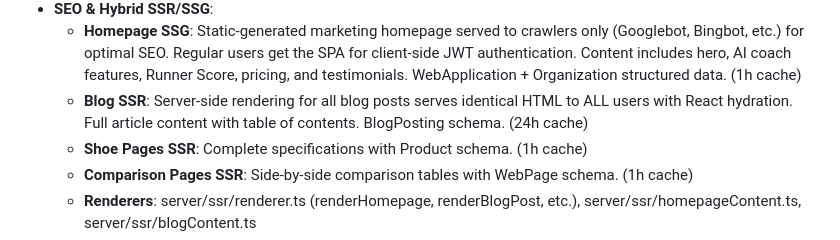
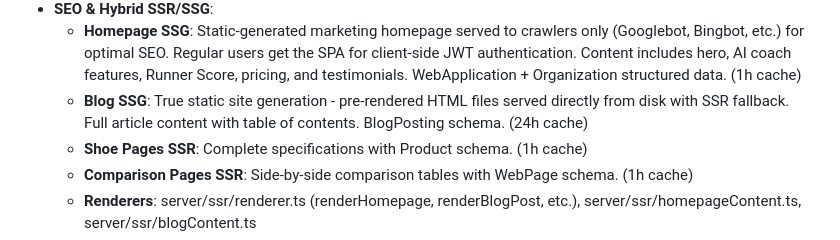
Before and after one commit to biserd/AIRunningTracker, a Markdown page: replit.md, the part around the change. GitHub-like rendering.

Commit message:
Enable static generation for blog posts for faster loading
Update blog posts to use true static site generation, serving pre-rendered HTML files directly from disk with an SSR fallback.

Replit-Commit-Author: Agent
Replit-Commit-Session-Id: 01cd8013-63da-438e-a195-4cf39f3515c2
Replit-Commit-Checkpoint-Type: full_checkpoint
Replit-Commit-Event-Id: 536695d3-ccf0-4ab5-829c-0a3f644f9f02
Replit-Commit-Screenshot-Url: https://storage.googleapis.com/screenshot-production-us-central1/b13af9a6-2dde-4df5-bbce-bbaaba898ea4/01cd8013-63da-438e-a195-4cf39f3515c2/oiynjwe

```diff
--- a/replit.md
+++ b/replit.md
@@ -32,7 +32,7 @@ Preferred communication style: Simple, everyday language.
 - **Marketing & Engagement**: Drip campaign system for user lifecycle email marketing, SEO optimization, and a reverse trial system for new users.
 - **SEO & Hybrid SSR/SSG**:
   - **Homepage SSG**: Static-generated marketing homepage served to crawlers only (Googlebot, Bingbot, etc.) for optimal SEO. Regular users get the SPA for client-side JWT authentication. Content includes hero, AI coach features, Runner Score, pricing, and testimonials. WebApplication + Organization structured data. (1h cache)
-  - **Blog SSR**: Server-side rendering for all blog posts serves identical HTML to ALL users with React hydration. Full article content with table of contents. BlogPosting schema. (24h cache)
+  - **Blog SSG**: True static site generation - pre-rendered HTML files served directly from disk with SSR fallback. Full article content with table of contents. BlogPosting schema. (24h cache)
   - **Shoe Pages SSR**: Complete specifications with Product schema. (1h cache)
   - **Comparison Pages SSR**: Side-by-side comparison tables with WebPage schema. (1h cache)
   - **Renderers**: server/ssr/renderer.ts (renderHomepage, renderBlogPost, etc.), server/ssr/homepageContent.ts, server/ssr/blogContent.ts
```
